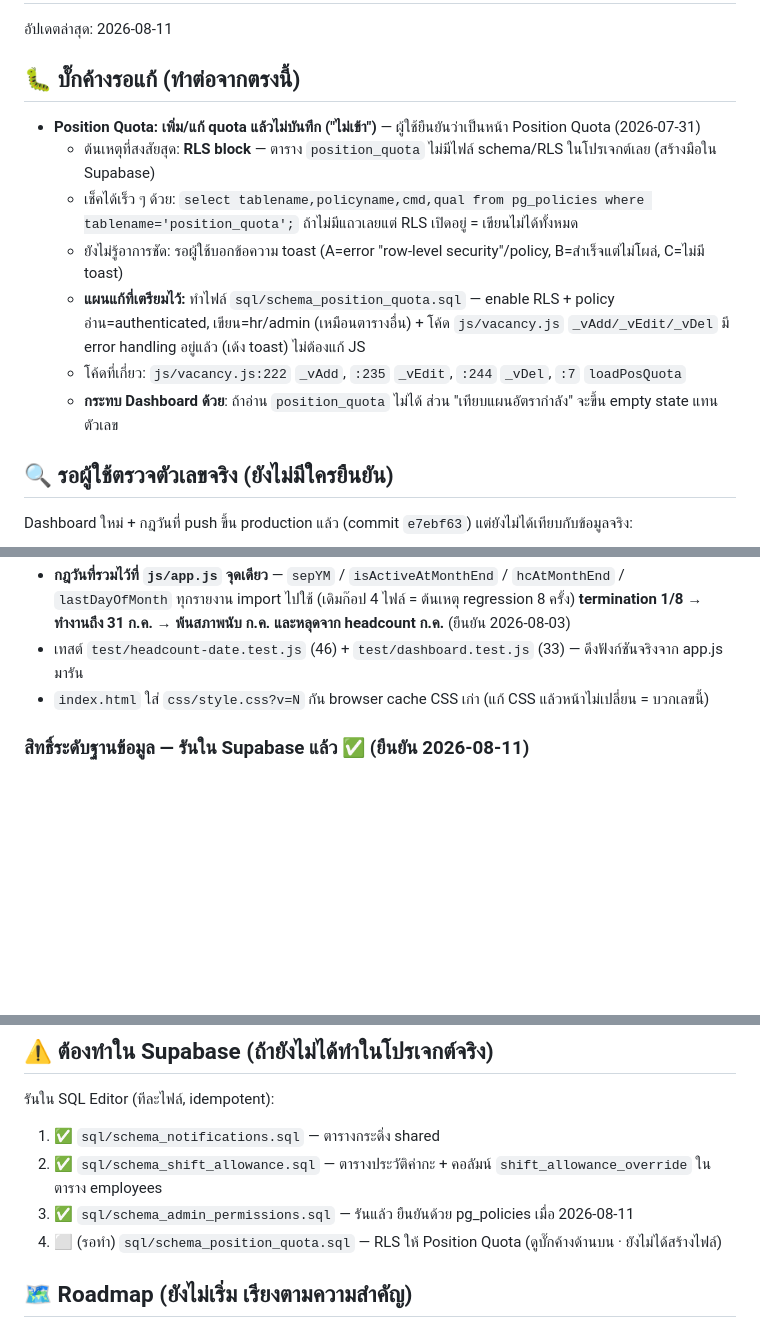
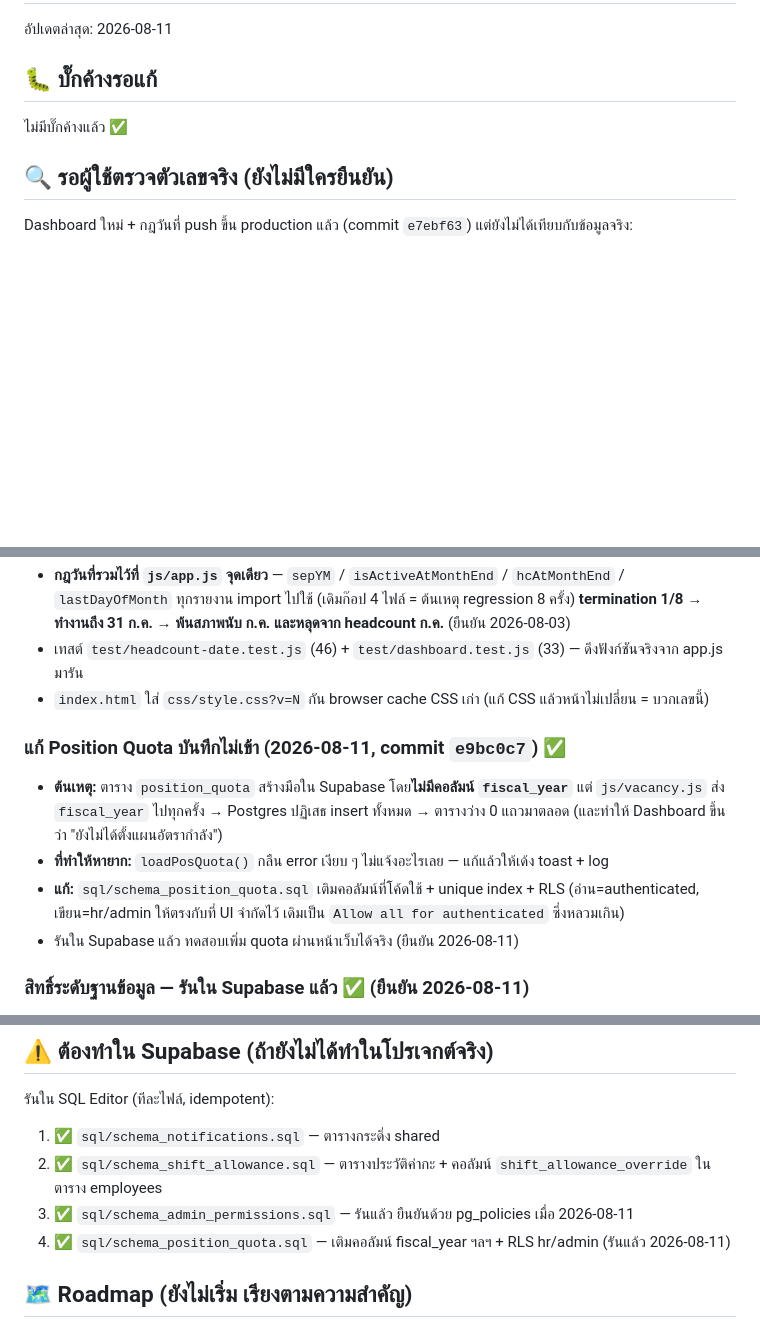
Before and after one commit to kopbunt-design/staffmovementakara, a Markdown page: TODO.md, 3 parts joined by grey strips. Rendered like a GitHub page; blank space fills up the shorter version.

Commit message:
Update TODO: Position Quota bug resolved, no open bugs left
Records the root cause (missing fiscal_year column) and the silent error
handling that hid it, and marks the migration as applied.

```diff
--- a/TODO.md
+++ b/TODO.md
@@ -2,15 +2,8 @@
 
 อัปเดตล่าสุด: 2026-08-11
 
-## 🐛 บั๊กค้างรอแก้ (ทำต่อจากตรงนี้)
-- **Position Quota: เพิ่ม/แก้ quota แล้วไม่บันทึก ("ไม่เข้า")** — ผู้ใช้ยืนยันว่าเป็นหน้า Position Quota (2026-07-31)
-  - ต้นเหตุที่สงสัยสุด: **RLS block** — ตาราง `position_quota` ไม่มีไฟล์ schema/RLS ในโปรเจกต์เลย (สร้างมือใน Supabase)
-  - เช็คได้เร็ว ๆ ด้วย: `select tablename,policyname,cmd,qual from pg_policies where tablename='position_quota';`
-    ถ้าไม่มีแถวเลยแต่ RLS เปิดอยู่ = เขียนไม่ได้ทั้งหมด
-  - ยังไม่รู้อาการชัด: รอผู้ใช้บอกข้อความ toast (A=error "row-level security"/policy, B=สำเร็จแต่ไม่โผล่, C=ไม่มี toast)
-  - **แผนแก้ที่เตรียมไว้:** ทำไฟล์ `sql/schema_position_quota.sql` — enable RLS + policy อ่าน=authenticated, เขียน=hr/admin (เหมือนตารางอื่น) + โค้ด `js/vacancy.js` `_vAdd/_vEdit/_vDel` มี error handling อยู่แล้ว (เด้ง toast) ไม่ต้องแก้ JS
-  - โค้ดที่เกี่ยว: `js/vacancy.js:222` `_vAdd`, `:235` `_vEdit`, `:244` `_vDel`, `:7` `loadPosQuota`
-  - **กระทบ Dashboard ด้วย**: ถ้าอ่าน `position_quota` ไม่ได้ ส่วน "เทียบแผนอัตรากำลัง" จะขึ้น empty state แทนตัวเลข
+## 🐛 บั๊กค้างรอแก้
+ไม่มีบั๊กค้างแล้ว ✅
 
 ## 🔍 รอผู้ใช้ตรวจตัวเลขจริง (ยังไม่มีใครยืนยัน)
 Dashboard ใหม่ + กฎวันที่ push ขึ้น production แล้ว (commit `e7ebf63`) แต่ยังไม่ได้เทียบกับข้อมูลจริง:
@@ -33,6 +26,15 @@ Dashboard ใหม่ + กฎวันที่ push ขึ้น production
   **termination 1/8 → ทำงานถึง 31 ก.ค. → พ้นสภาพนับ ก.ค. และหลุดจาก headcount ก.ค.** (ยืนยัน 2026-08-03)
 - เทสต์ `test/headcount-date.test.js` (46) + `test/dashboard.test.js` (33) — ดึงฟังก์ชันจริงจาก app.js มารัน
 - `index.html` ใส่ `css/style.css?v=N` กัน browser cache CSS เก่า (แก้ CSS แล้วหน้าไม่เปลี่ยน = บวกเลขนี้)
+
+### แก้ Position Quota บันทึกไม่เข้า (2026-08-11, commit `e9bc0c7`) ✅
+- **ต้นเหตุ:** ตาราง `position_quota` สร้างมือใน Supabase โดย**ไม่มีคอลัมน์ `fiscal_year`** แต่ `js/vacancy.js`
+  ส่ง `fiscal_year` ไปทุกครั้ง → Postgres ปฏิเสธ insert ทั้งหมด → ตารางว่าง 0 แถวมาตลอด
+  (และทำให้ Dashboard ขึ้นว่า "ยังไม่ได้ตั้งแผนอัตรากำลัง")
+- **ที่ทำให้หายาก:** `loadPosQuota()` กลืน error เงียบ ๆ ไม่แจ้งอะไรเลย — แก้แล้วให้เด้ง toast + log
+- **แก้:** `sql/schema_position_quota.sql` เติมคอลัมน์ที่โค้ดใช้ + unique index + RLS (อ่าน=authenticated,
+  เขียน=hr/admin ให้ตรงกับที่ UI จำกัดไว้ เดิมเป็น `Allow all for authenticated` ซึ่งหลวมเกิน)
+- รันใน Supabase แล้ว ทดสอบเพิ่ม quota ผ่านหน้าเว็บได้จริง (ยืนยัน 2026-08-11)
 
 ### สิทธิ์ระดับฐานข้อมูล — รันใน Supabase แล้ว ✅ (ยืนยัน 2026-08-11)
 - `movements_update` / `movements_delete` = `created_by = auth.uid() OR get_my_role() = 'admin'`
@@ -68,7 +70,7 @@ Dashboard ใหม่ + กฎวันที่ push ขึ้น production
 1. ✅ `sql/schema_notifications.sql` — ตารางกระดิ่ง shared
 2. ✅ `sql/schema_shift_allowance.sql` — ตารางประวัติค่ากะ + คอลัมน์ `shift_allowance_override` ในตาราง employees
 3. ✅ `sql/schema_admin_permissions.sql` — รันแล้ว ยืนยันด้วย pg_policies เมื่อ 2026-08-11
-4. ⬜ (รอทำ) `sql/schema_position_quota.sql` — RLS ให้ Position Quota (ดูบั๊กค้างด้านบน · ยังไม่ได้สร้างไฟล์)
+4. ✅ `sql/schema_position_quota.sql` — เติมคอลัมน์ fiscal_year ฯลฯ + RLS hr/admin (รันแล้ว 2026-08-11)
 
 ## 🗺️ Roadmap (ยังไม่เริ่ม เรียงตามความสำคัญ)
 1. **RLS + ข้อมูลเงินเดือน** — ตอนนี้ user ที่ล็อกอินอ่าน `salary` ผ่าน API ได้ แม้หน้า Payroll ซ่อนไว้ → แยกตาราง/จำกัด RLS (สำคัญสุด)
```
